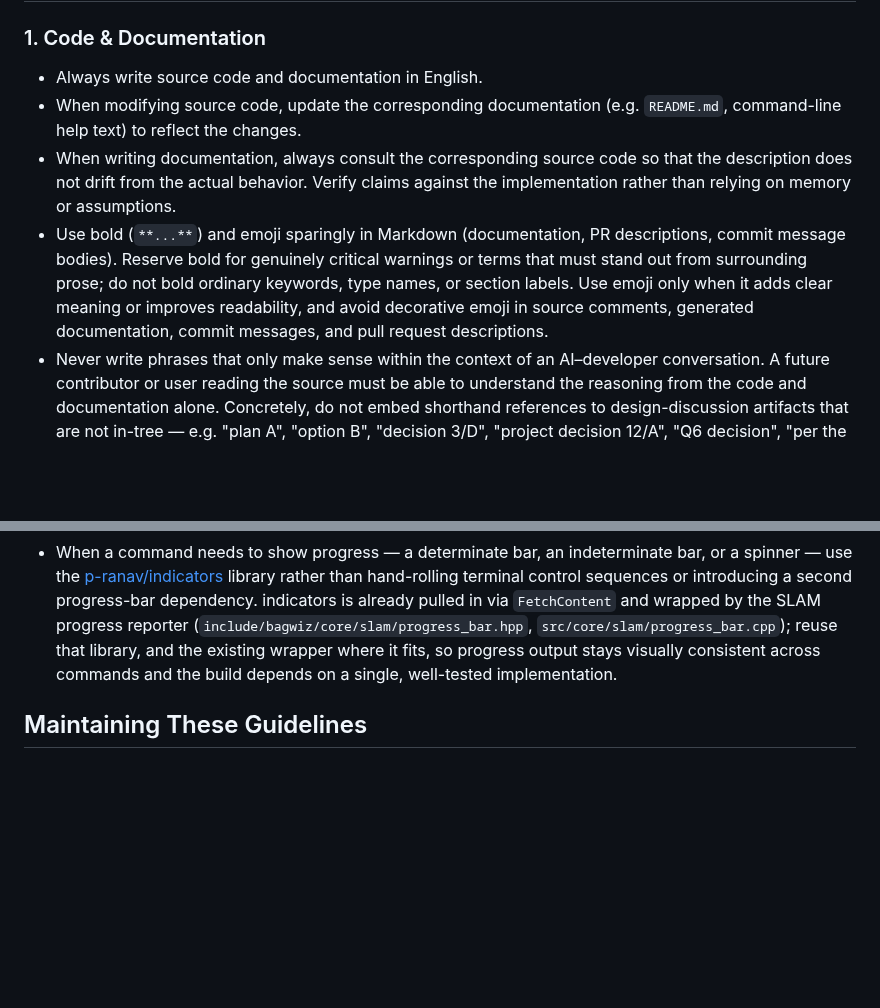
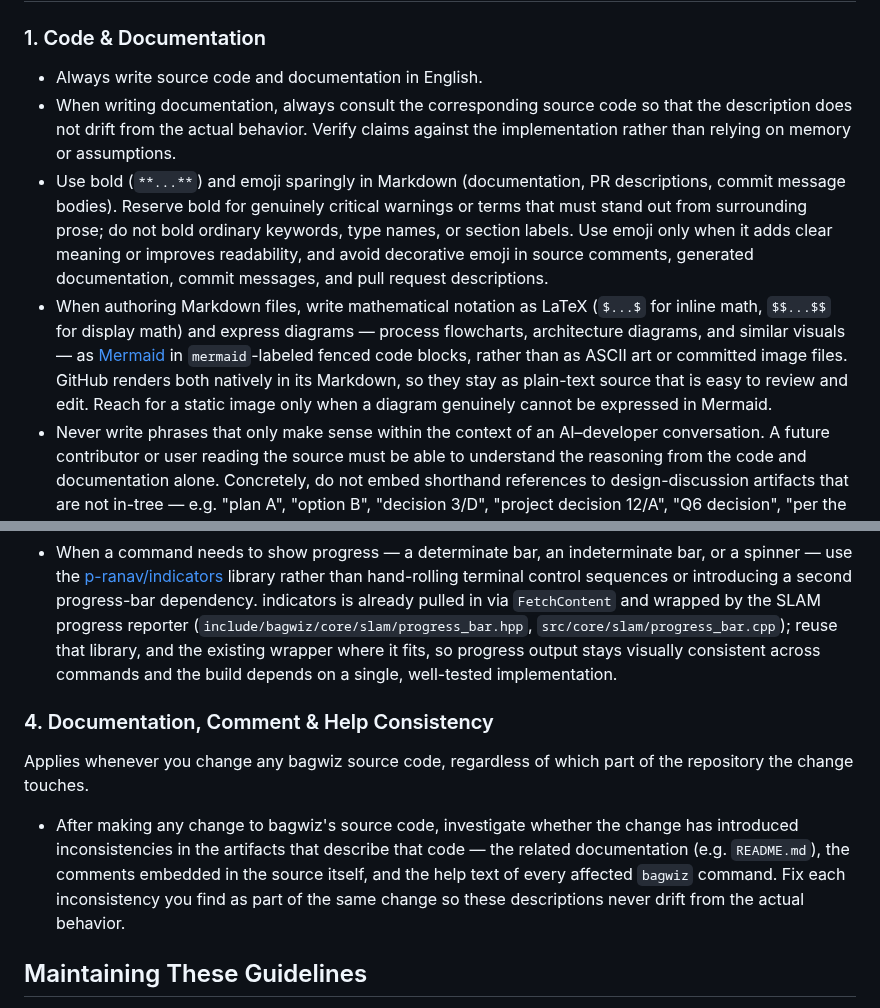
Before and after one commit to otenim/bagwiz, a Markdown page: AGENTS.md, 2 parts joined by grey strips. Drawn GitHub-style; blank space fills up the shorter version.

Commit message:
docs: extend AGENTS.md with consistency and Markdown authoring rules (#229)
Add a bagwiz-specific rule under Project-Specific Rules requiring that any source change be checked for, and reconciled against, drift in the related documentation, in-source comments, and command help text. Remove the now-redundant General Rule #1 bullet about updating docs on source changes, which the new rule subsumes.

Add a General Rule #1 bullet requiring LaTeX for mathematical notation and Mermaid for diagrams (process flowcharts, architecture diagrams, and similar) in Markdown, since GitHub renders both natively.

```diff
--- a/AGENTS.md
+++ b/AGENTS.md
@@ -19,8 +19,6 @@ to keep this file itself consistent over time.
 ### 1. Code & Documentation
 
 - Always write source code and documentation in English.
-- When modifying source code, update the corresponding documentation
-  (e.g. `README.md`, command-line help text) to reflect the changes.
 - When writing documentation, always consult the corresponding source
   code so that the description does not drift from the actual
   behavior. Verify claims against the implementation rather than
@@ -33,6 +31,14 @@ to keep this file itself consistent over time.
   improves readability, and avoid decorative emoji in source comments,
   generated documentation, commit messages, and pull request
   descriptions.
+- When authoring Markdown files, write mathematical notation as LaTeX
+  (`$...$` for inline math, `$$...$$` for display math) and express
+  diagrams — process flowcharts, architecture diagrams, and similar
+  visuals — as [Mermaid](https://mermaid.js.org/) in `mermaid`-labeled
+  fenced code blocks, rather than as ASCII art or committed image
+  files. GitHub renders both natively in its Markdown, so they stay as
+  plain-text source that is easy to review and edit. Reach for a static
+  image only when a diagram genuinely cannot be expressed in Mermaid.
 - Never write phrases that only make sense within the context of an
   AI–developer conversation. A future contributor or user reading the
   source must be able to understand the reasoning from the code and
@@ -206,6 +212,19 @@ in-terminal progress bar, spinner, or similar progress UI.
   consistent across commands and the build depends on a single,
   well-tested implementation.
 
+### 4. Documentation, Comment & Help Consistency
+
+Applies whenever you change any bagwiz source code, regardless of
+which part of the repository the change touches.
+
+- After making any change to bagwiz's source code, investigate whether
+  the change has introduced inconsistencies in the artifacts that
+  describe that code — the related documentation (e.g. `README.md`),
+  the comments embedded in the source itself, and the help text of
+  every affected `bagwiz` command. Fix each inconsistency you find as
+  part of the same change so these descriptions never drift from the
+  actual behavior.
+
 ## Maintaining These Guidelines
 
 - Keep the rules in this file free of duplication. Each topic should
```
